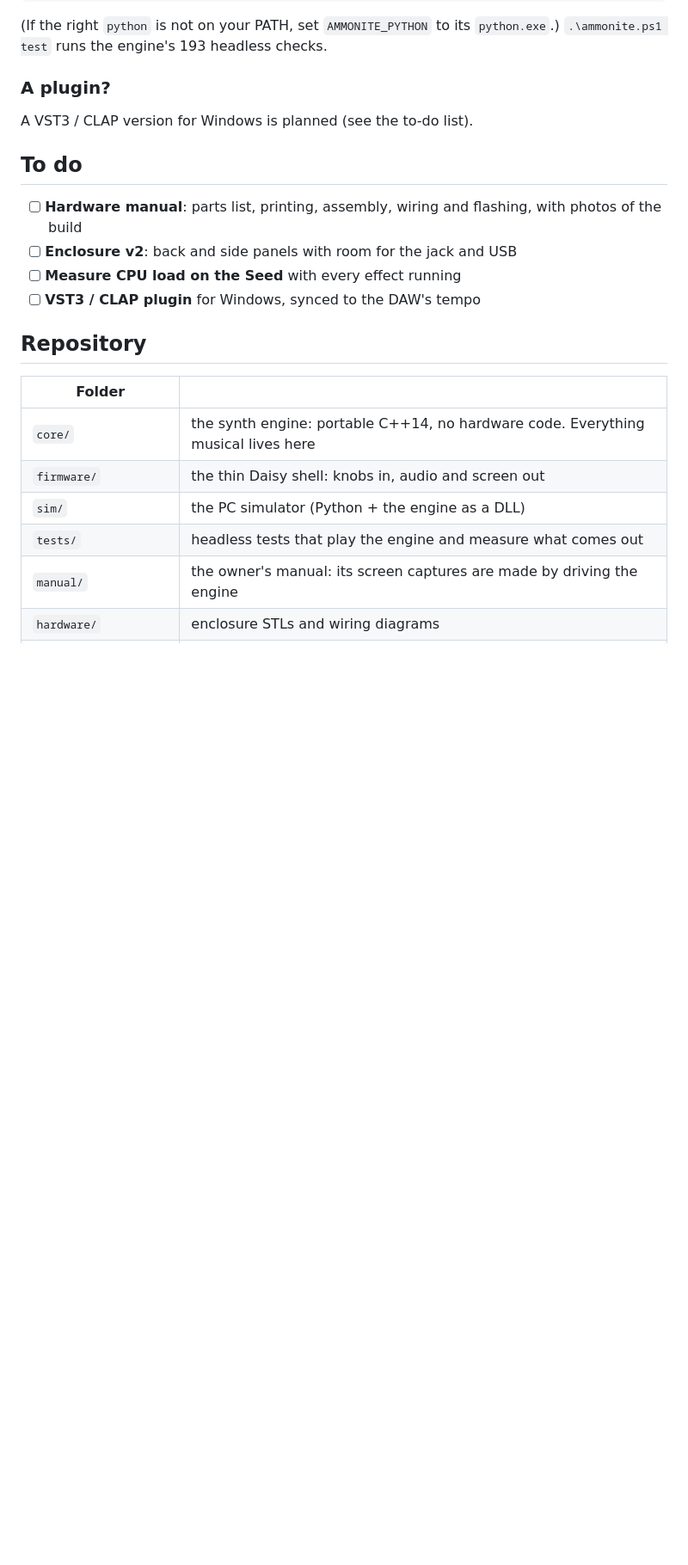
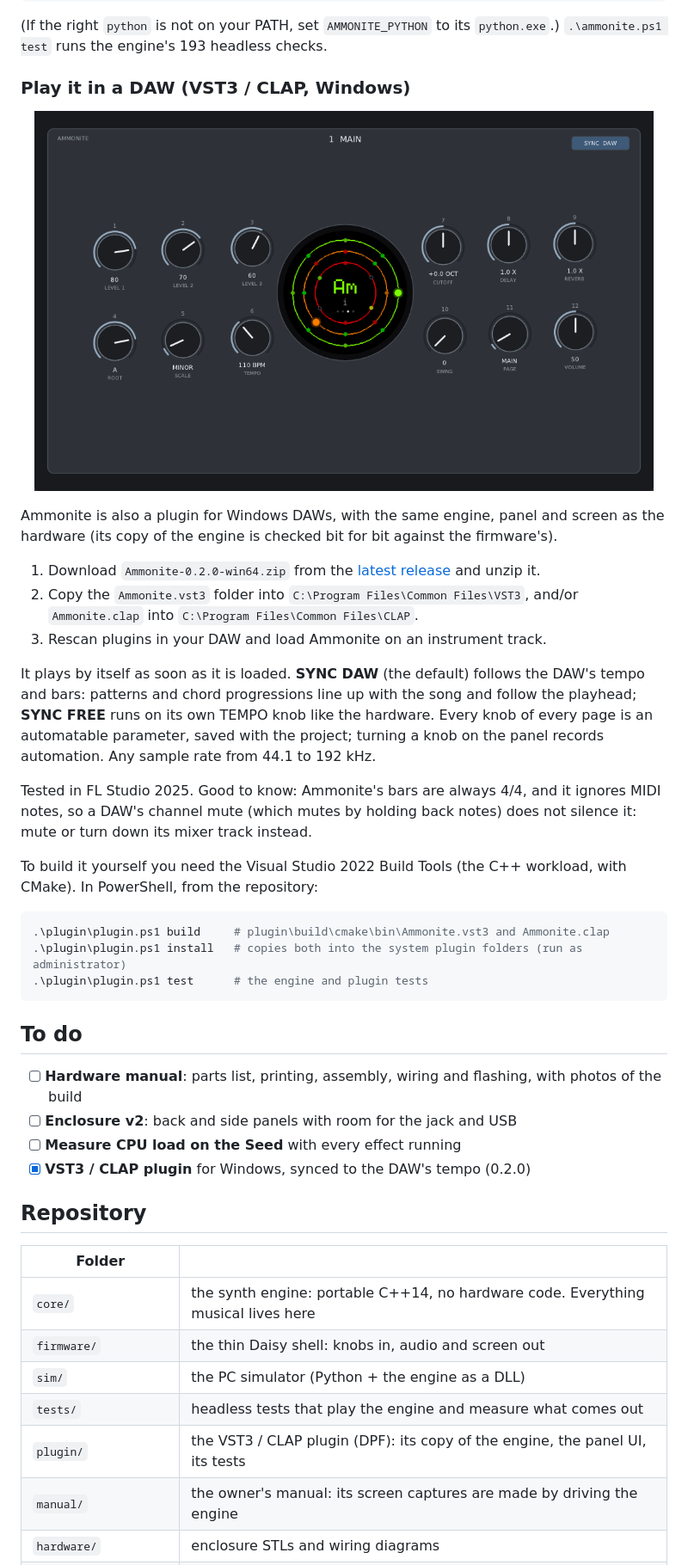
Before and after one commit to GSNautilus/ammonite, a Markdown page: README.md, the part around one of its changes. Shown at 86% size. Drawn GitHub-style; pictures changed too: media/plugin.png (added); blank space fills up the shorter version.

````diff
--- a/README.md
+++ b/README.md
@@ -125,9 +126,37 @@ pip install -r requirements.txt
 (If the right `python` is not on your PATH, set `AMMONITE_PYTHON` to its `python.exe`.)
 `.\ammonite.ps1 test` runs the engine's 193 headless checks.
 
-### A plugin?
+### Play it in a DAW (VST3 / CLAP, Windows)
 
-A VST3 / CLAP version for Windows is planned (see the to-do list).
+<p align="center"><img src="media/plugin.png" width="720" alt="The Ammonite plugin: the panel with its twelve knobs and the round screen"></p>
+
+Ammonite is also a plugin for Windows DAWs, with the same engine, panel and screen as
+the hardware (its copy of the engine is checked bit for bit against the firmware's).
+
+1. Download `Ammonite-0.2.0-win64.zip` from the [latest release](../../releases/latest)
+   and unzip it.
+2. Copy the `Ammonite.vst3` folder into `C:\Program Files\Common Files\VST3`, and/or
+   `Ammonite.clap` into `C:\Program Files\Common Files\CLAP`.
+3. Rescan plugins in your DAW and load Ammonite on an instrument track.
+
+It plays by itself as soon as it is loaded. **SYNC DAW** (the default) follows the
+DAW's tempo and bars: patterns and chord progressions line up with the song and follow
+the playhead; **SYNC FREE** runs on its own TEMPO knob like the hardware. Every knob of
+every page is an automatable parameter, saved with the project; turning a knob on the
+panel records automation. Any sample rate from 44.1 to 192 kHz.
+
+Tested in FL Studio 2025. Good to know: Ammonite's bars are always 4/4, and it ignores
+MIDI notes, so a DAW's channel mute (which mutes by holding back notes) does not
+silence it: mute or turn down its mixer track instead.
+
+To build it yourself you need the Visual Studio 2022 Build Tools (the C++ workload, with
+CMake). In PowerShell, from the repository:
+
+```powershell
+.\plugin\plugin.ps1 build     # plugin\build\cmake\bin\Ammonite.vst3 and Ammonite.clap
+.\plugin\plugin.ps1 install   # copies both into the system plugin folders (run as administrator)
+.\plugin\plugin.ps1 test      # the engine and plugin tests
+```
 
 ## To do
 
@@ -135,7 +164,7 @@ A VST3 / CLAP version for Windows is planned (see the to-do list).
       of the build
 - [ ] **Enclosure v2**: back and side panels with room for the jack and USB
 - [ ] **Measure CPU load on the Seed** with every effect running
-- [ ] **VST3 / CLAP plugin** for Windows, synced to the DAW's tempo
+- [x] **VST3 / CLAP plugin** for Windows, synced to the DAW's tempo (0.2.0)
 
 ## Repository
 
@@ -145,6 +174,7 @@ A VST3 / CLAP version for Windows is planned (see the to-do list).
 | `firmware/` | the thin Daisy shell: knobs in, audio and screen out |
 | `sim/` | the PC simulator (Python + the engine as a DLL) |
 | `tests/` | headless tests that play the engine and measure what comes out |
+| `plugin/` | the VST3 / CLAP plugin (DPF): its copy of the engine, the panel UI, its tests |
 | `manual/` | the owner's manual: its screen captures are made by driving the engine |
 | `hardware/` | enclosure STLs and wiring diagrams |
 | `media/` | everything on this page, rendered by `media/make_media.py` |
````
Also changed, not shown: other parts of README.md (+7 -3 lines), docs/VST_PLAN.md (+24 -0 lines), 3 other files.
